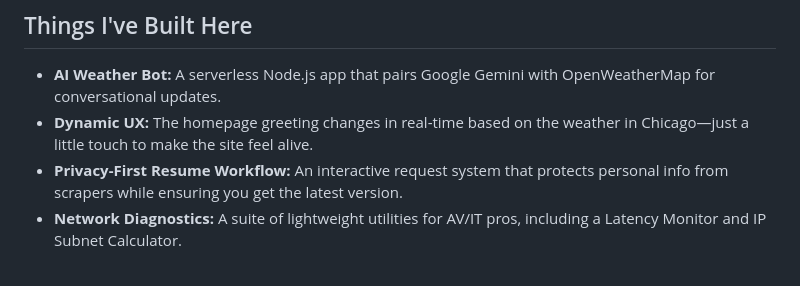
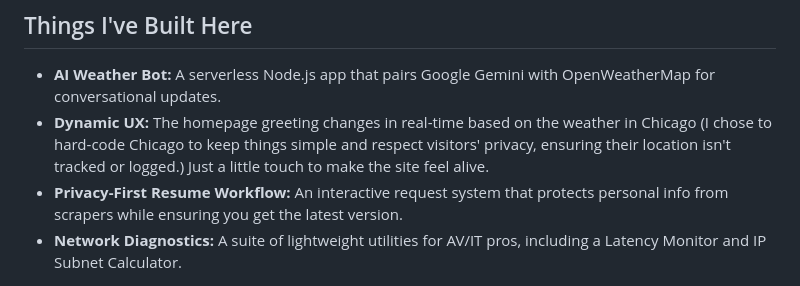
Before and after one commit to KnowOneActual/BB_Website, a Markdown page: README.md, the part around the change. Drawn GitHub-style.

Commit message:
chore: clean up on README.md again

```diff
--- a/README.md
+++ b/README.md
@@ -29,7 +29,7 @@ I like my projects to run as smoothly as the systems I manage. To keep things hi
 
 ## Things I've Built Here
 *   **AI Weather Bot:** A serverless Node.js app that pairs Google Gemini with OpenWeatherMap for conversational updates.
-*   **Dynamic UX:** The homepage greeting changes in real-time based on the weather in Chicago—just a little touch to make the site feel alive.
+* **Dynamic UX:** The homepage greeting changes in real-time based on the weather in Chicago (I chose to hard-code Chicago to keep things simple and respect visitors' privacy, ensuring their location isn't tracked or logged.) Just a little touch to make the site feel alive.
 *   **Privacy-First Resume Workflow:** An interactive request system that protects personal info from scrapers while ensuring you get the latest version.
 *   **Network Diagnostics:** A suite of lightweight utilities for AV/IT pros, including a Latency Monitor and IP Subnet Calculator.
 
```
